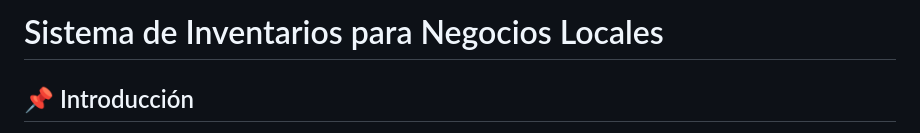
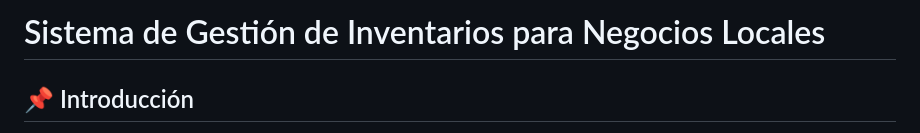
Before and after one commit to JulianGT-2001/SGINL, a Markdown page: README.md, the part around the change. GitHub-like rendering.

Commit message:
Change project title to 'Sistema de Gestión de Inventarios'
Updated project title for clarity.

```diff
--- a/README.md
+++ b/README.md
@@ -1,4 +1,4 @@
-# Sistema de Inventarios para Negocios Locales
+# Sistema de Gestión de Inventarios para Negocios Locales
 
 ## 📌 Introducción
 Este proyecto es el avance de mi proyecto de grado, cuyo objetivo es desarrollar un sistema de inventarios para negocios locales, construido con **Django**, un framework de desarrollo web en Python. El sistema busca automatizar y optimizar el control de stock, permitiendo a los dueños de negocios gestionar sus inventarios de manera eficiente y precisa.
```
